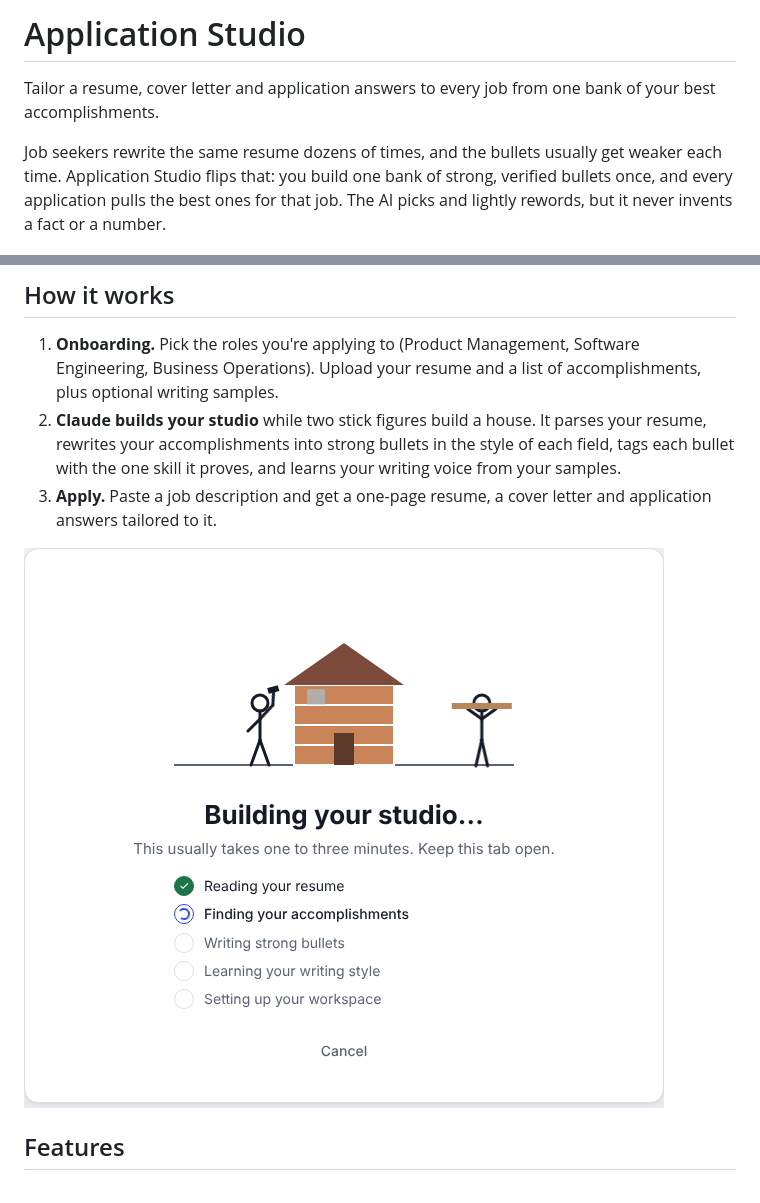
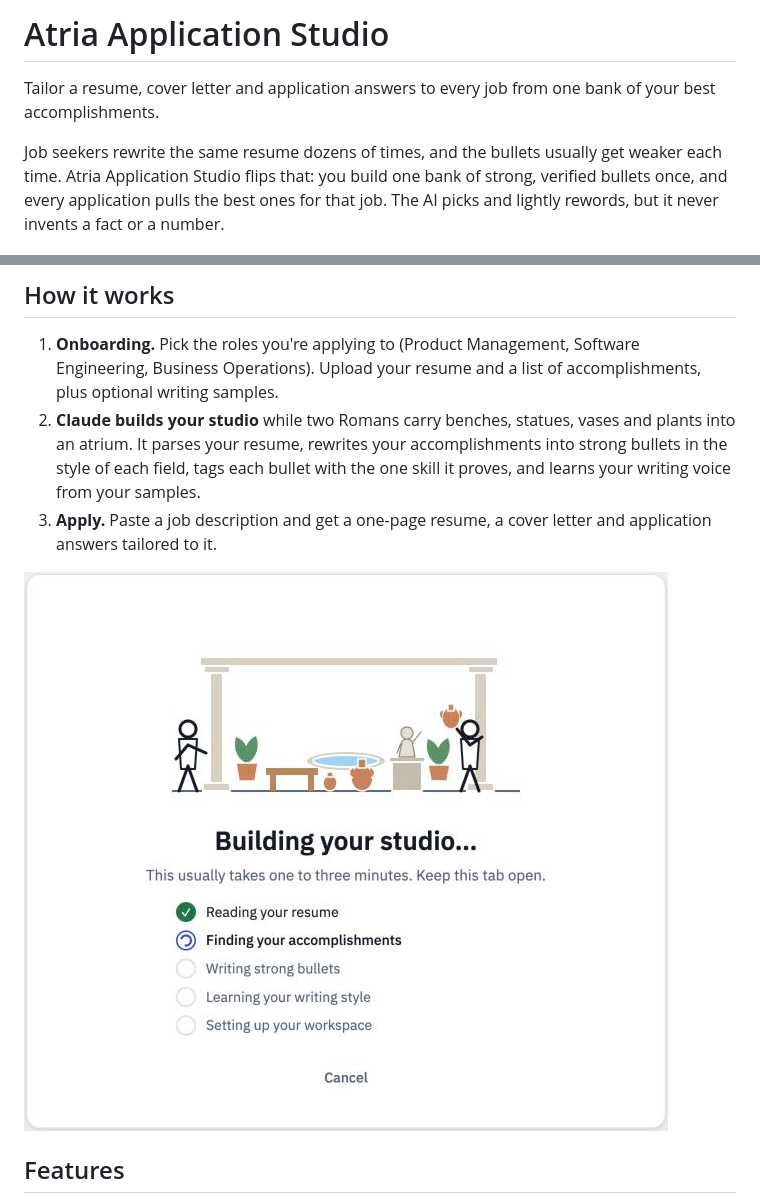
Before and after one commit to dixon-l1/application-studio, a Markdown page: README.md, 2 parts joined by grey strips. Drawn GitHub-style; pictures changed too: docs/building.png.

```diff
--- a/README.md
+++ b/README.md
@@ -1,15 +1,15 @@
-# Application Studio
+# Atria Application Studio
 
 Tailor a resume, cover letter and application answers to every job from one bank of your best accomplishments.
 
-Job seekers rewrite the same resume dozens of times, and the bullets usually get weaker each time. Application Studio flips that: you build one bank of strong, verified bullets once, and every application pulls the best ones for that job. The AI picks and lightly rewords, but it never invents a fact or a number.
+Job seekers rewrite the same resume dozens of times, and the bullets usually get weaker each time. Atria Application Studio flips that: you build one bank of strong, verified bullets once, and every application pulls the best ones for that job. The AI picks and lightly rewords, but it never invents a fact or a number.
 
 ![Onboarding: pick the roles you're applying to](docs/onboarding.png)
 
 ## How it works
 
 1. **Onboarding.** Pick the roles you're applying to (Product Management, Software Engineering, Business Operations). Upload your resume and a list of accomplishments, plus optional writing samples.
-2. **Claude builds your studio** while two stick figures build a house. It parses your resume, rewrites your accomplishments into strong bullets in the style of each field, tags each bullet with the one skill it proves, and learns your writing voice from your samples.
+2. **Claude builds your studio** while two Romans carry benches, statues, vases and plants into an atrium. It parses your resume, rewrites your accomplishments into strong bullets in the style of each field, tags each bullet with the one skill it proves, and learns your writing voice from your samples.
 3. **Apply.** Paste a job description and get a one-page resume, a cover letter and application answers tailored to it.
 
 ![Building your studio](docs/building.png)
```
Also changed, not shown: CLAUDE.md (+2 -2 lines), 1 other file.
